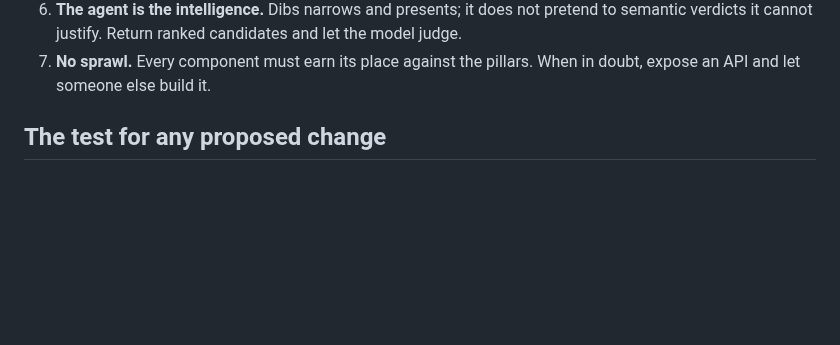
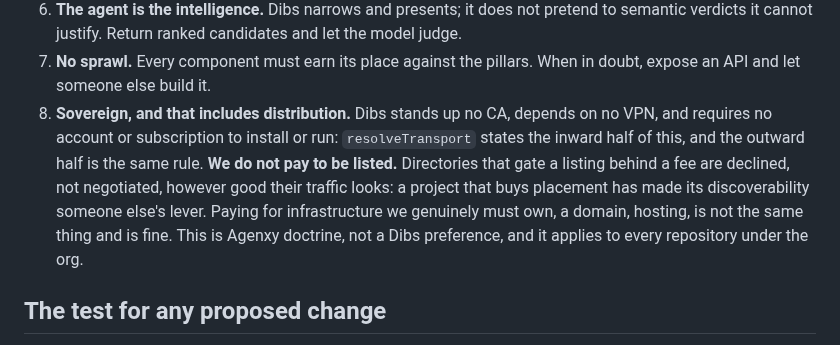
Before and after one commit to Agenxy/dibs, a Markdown page: PHILOSOPHY.md, the part around the change. GitHub-like rendering; blank space fills up the shorter version.

```diff
--- a/PHILOSOPHY.md
+++ b/PHILOSOPHY.md
@@ -91,6 +91,14 @@ API", not "fork it."
    semantic verdicts it cannot justify. Return ranked candidates and let the model judge.
 7. **No sprawl.** Every component must earn its place against the pillars. When in doubt,
    expose an API and let someone else build it.
+8. **Sovereign, and that includes distribution.** Dibs stands up no CA, depends on no VPN,
+   and requires no account or subscription to install or run: `resolveTransport` states the
+   inward half of this, and the outward half is the same rule. **We do not pay to be
+   listed.** Directories that gate a listing behind a fee are declined, not negotiated,
+   however good their traffic looks: a project that buys placement has made its
+   discoverability someone else's lever. Paying for infrastructure we genuinely must own,
+   a domain, hosting, is not the same thing and is fine. This is Agenxy doctrine, not a
+   Dibs preference, and it applies to every repository under the org.
 
 ## The test for any proposed change
 
```
Also changed, not shown: AGENTS.md (+19 -0 lines).
